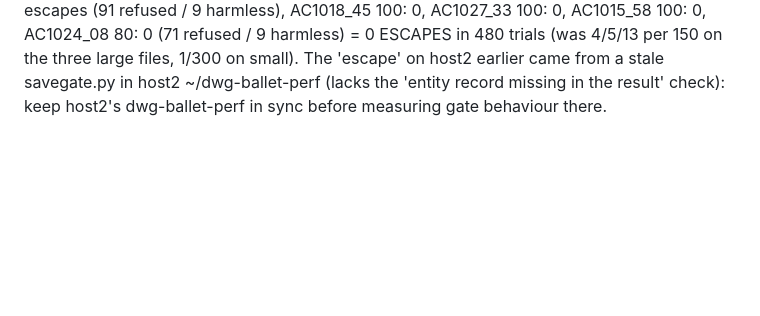
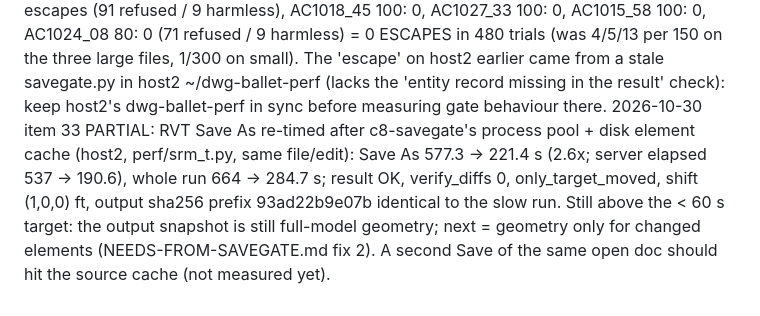
Before and after one commit to baleti/dotfiles, a Markdown page: demo-state/perf-progress.md, the part around the change. GitHub-like rendering; blank space fills up the shorter version.

Commit message:
c8-perf item 33 partial

```diff
--- a/demo-state/perf-progress.md
+++ b/demo-state/perf-progress.md
@@ -128,3 +128,4 @@ Note: host3 /tmp (tmpfs) is 100% full (4.6 GB in /tmp/claude-1000, Claude Code's
 2026-10-30 item 14 MEASURED (host2, perf/srm_t.py + srm_p.py, 2024 Structural 26.6 MB, 33,142 elements, one FamilyInstance move, Save As through the rvtedit backend, host load ~18): total 664 s = convert source 10.7 + open 0.4 + edit 40.9 + SAVE AS 577.3 (server-side elapsed 537) + reconvert 34.7. cProfile of the save thread (737 s profiled): 690 s (94%) is savegate _verify -> adapters.snapshot called TWICE (source and output), each running rvt_elements.elements -> rvt_geometry.element_geometry for ALL 33,142 elements (637 s: element_mesh 454 s, select_closed_shell 153, end_cap_profile 172, face_loops_uv 152, _cancel_slits 100, numpy.cross 2.3M calls 163 s, moveaxis/normalize_axis 6.9M calls 96 s, round 25M calls 50 s); the edit apply is 46 s (rvtedit init 30 s: params 21 s); the actual write (ecc._encode_bits 403 pages) only 14 s, zlib 17 s. So a one-element move costs ~9 minutes because the verify re-tessellates the whole model twice. Safe speedups (owner c8-savegate / c8-rvtedit, in NEEDS-FROM-SAVEGATE.md): (1) cache the SOURCE snapshot keyed by source sha256 (second save of an open document drops 345 s), (2) compute output geometry only for elements whose record bytes or referenced records (type, host, parameters) differ, hash the rest by raw bytes, (3) run elements() in a process pool, (4) use the Rust tessellation in rvt-core for element_mesh. Target: Save As < 60 s on this file.
 2026-10-30 item 30 DONE: perf/rvtgate.py --cold (RVT_NO_GEOM_CACHE=1, reader cache warm, geometry recomputed) baselines in host2 ~/rvtgate_baseline_cold.json (best of runs 2-3, host load high and noisy: single runs of the same file varied 3.85-10.86 s): 2024 Structural 8.98 s, 2026 Structural 9.64 s, 2024 Facades 10.86 s (a quieter run of Facades gave 3.85 s, so the stored baseline for it is loose; rerun on a quiet host to tighten).
 2026-10-30 item 32 DONE (host3, current ~/dwg-ballet-staged + ~/src/savegate 5ca6a1c, perf/gatepower.py + escclass.py): single-bit corruption of the writer output before the gate: AC1018_41 100 trials 0 escapes (91 refused / 9 harmless), AC1018_45 100: 0, AC1027_33 100: 0, AC1015_58 100: 0, AC1024_08 80: 0 (71 refused / 9 harmless) = 0 ESCAPES in 480 trials (was 4/5/13 per 150 on the three large files, 1/300 on small). The 'escape' on host2 earlier came from a stale savegate.py in host2 ~/dwg-ballet-perf (lacks the 'entity record missing in the result' check): keep host2's dwg-ballet-perf in sync before measuring gate behaviour there.
+2026-10-30 item 33 PARTIAL: RVT Save As re-timed after c8-savegate's process pool + disk element cache (host2, perf/srm_t.py, same file/edit): Save As 577.3 -> 221.4 s (2.6x; server elapsed 537 -> 190.6), whole run 664 -> 284.7 s; result OK, verify_diffs 0, only_target_moved, shift (1,0,0) ft, output sha256 prefix 93ad22b9e07b identical to the slow run. Still above the < 60 s target: the output snapshot is still full-model geometry; next = geometry only for changed elements (NEEDS-FROM-SAVEGATE.md fix 2). A second Save of the same open doc should hit the source cache (not measured yet).
```
Also changed, not shown: demo-state/QUEUE-perf.md (+1 -1 lines).
